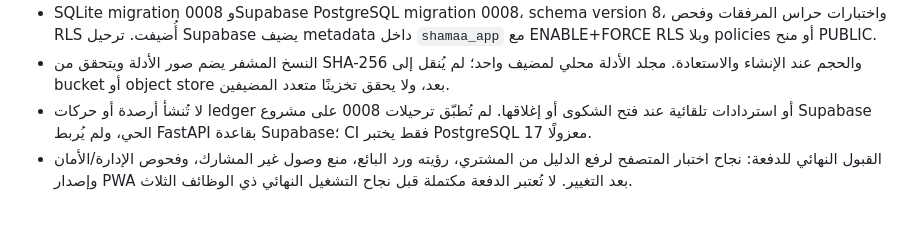
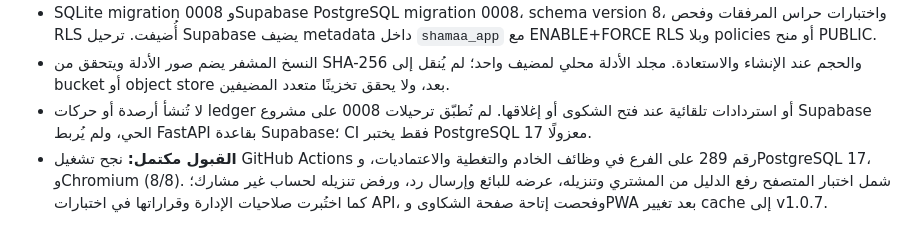
Before and after one commit to mohammadalshlool425-lab/shamaa-store, a Markdown page: docs/PHASES.md, the part around the change. GitHub-like rendering.

Commit message:
docs: record completion of shipment case evidence acceptance

```diff
--- a/docs/PHASES.md
+++ b/docs/PHASES.md
@@ -129,4 +129,4 @@
 - SQLite migration 0008 وSupabase PostgreSQL migration 0008، schema version 8، واختبارات حراس المرفقات وفحص RLS أُضيفت. ترحيل Supabase يضيف metadata داخل `shamaa_app` مع ENABLE+FORCE RLS وبلا policies أو منح PUBLIC.
 - النسخ المشفر يضم صور الأدلة ويتحقق من SHA-256 والحجم عند الإنشاء والاستعادة. مجلد الأدلة محلي لمضيف واحد؛ لم يُنقل إلى bucket أو object store بعد، ولا يحقق تخزينًا متعدد المضيفين.
 - لا تُنشأ أرصدة أو حركات ledger أو استردادات تلقائية عند فتح الشكوى أو إغلاقها. لم تُطبّق ترحيلات 0008 على مشروع Supabase الحي، ولم يُربط FastAPI بقاعدة Supabase؛ CI فقط يختبر PostgreSQL 17 معزولًا.
-- القبول النهائي للدفعة: نجاح اختبار المتصفح لرفع الدليل من المشتري، رؤيته ورد البائع، منع وصول غير المشارك، وفحوص الإدارة/الأمان وإصدار PWA بعد التغيير. لا تُعتبر الدفعة مكتملة قبل نجاح التشغيل النهائي ذي الوظائف الثلاث.
+- **القبول مكتمل:** نجح تشغيل GitHub Actions رقم 289 على الفرع في وظائف الخادم والتغطية والاعتماديات، وPostgreSQL 17، وChromium (8/8). شمل اختبار المتصفح رفع الدليل من المشتري وتنزيله، عرضه للبائع وإرسال رد، ورفض تنزيله لحساب غير مشارك؛ كما اختُبرت صلاحيات الإدارة وقراراتها في اختبارات API، وفحصت إتاحة صفحة الشكاوى وPWA بعد تغيير cache إلى v1.0.7.
```
